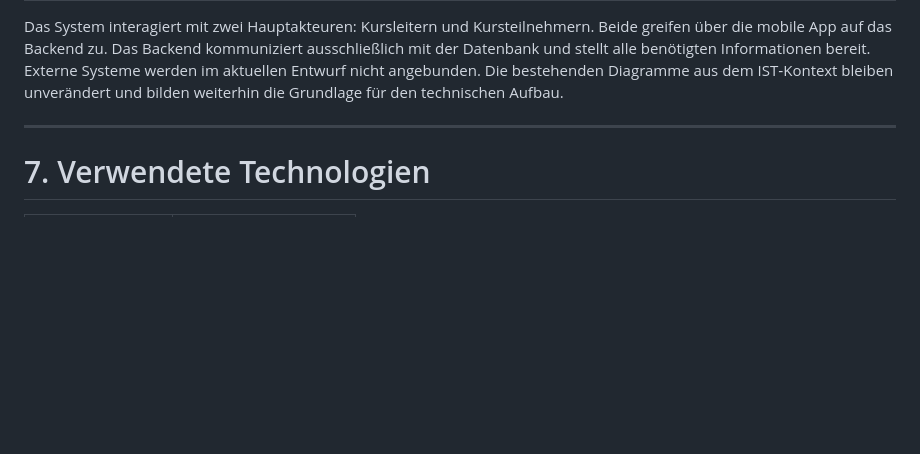
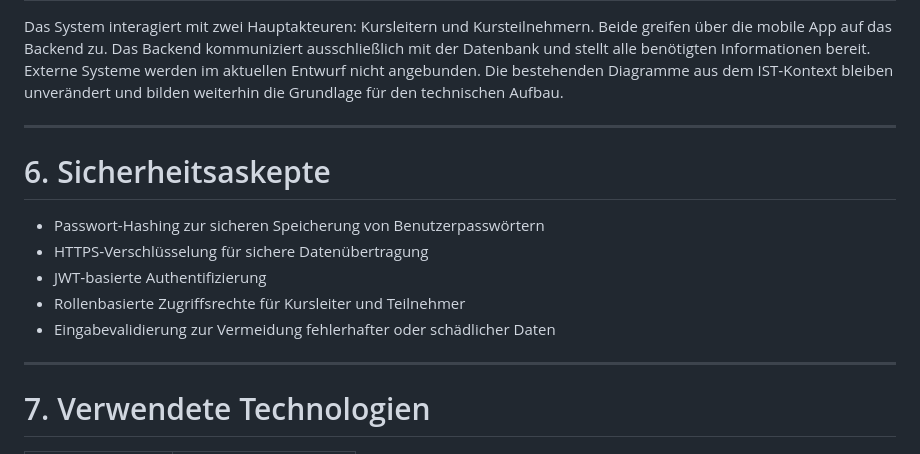
Before and after one commit to 25-26-dritte-Klassen-PRE-SYP/repo4copilot-test-team-die-multikulties, a Markdown page: docs/Technischer_Entwurf_Multilingo.md, the part around the change. Drawn GitHub-style; blank space fills up the shorter version.

```diff
--- a/docs/Technischer_Entwurf_Multilingo.md
+++ b/docs/Technischer_Entwurf_Multilingo.md
@@ -32,6 +32,16 @@ Das System interagiert mit zwei Hauptakteuren: Kursleitern und Kursteilnehmern.
 
 ---
 
+# 6. Sicherheitsaskepte
+
+- Passwort-Hashing zur sicheren Speicherung von Benutzerpasswörtern
+- HTTPS‑Verschlüsselung für sichere Datenübertragung
+- JWT‑basierte Authentifizierung
+- Rollenbasierte Zugriffsrechte für Kursleiter und Teilnehmer
+- Eingabevalidierung zur Vermeidung fehlerhafter oder schädlicher Daten
+
+---
+
 # 7. Verwendete Technologien
 
 | Bereich | Technologie |
```
